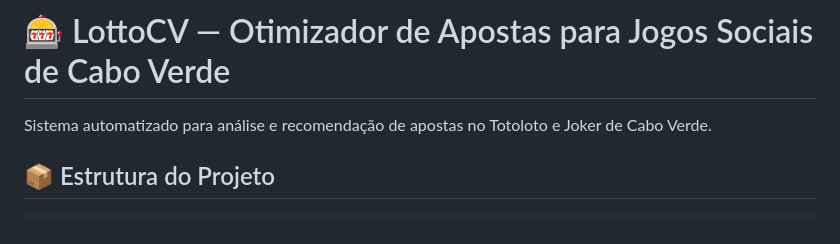
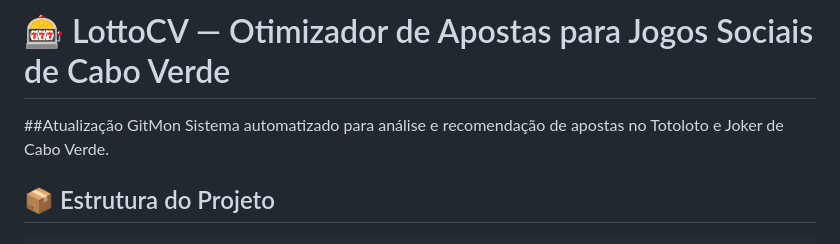
Before and after one commit to morenobruna31-lgtm/lottocv-app, a Markdown page: README.md, the part around the change. Rendered like a GitHub page.

```diff
--- a/README.md
+++ b/README.md
@@ -1,5 +1,5 @@
 # 🎰 LottoCV — Otimizador de Apostas para Jogos Sociais de Cabo Verde
-
+##Atualização GitMon
 Sistema automatizado para análise e recomendação de apostas no Totoloto e Joker de Cabo Verde.
 
 ## 📦 Estrutura do Projeto
```
